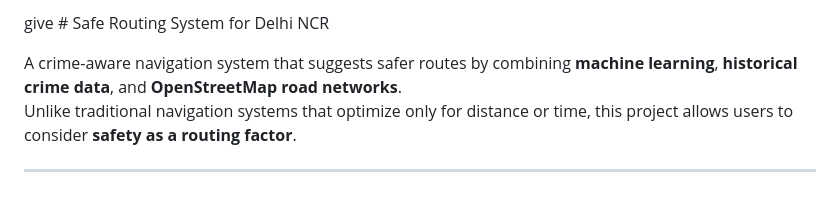
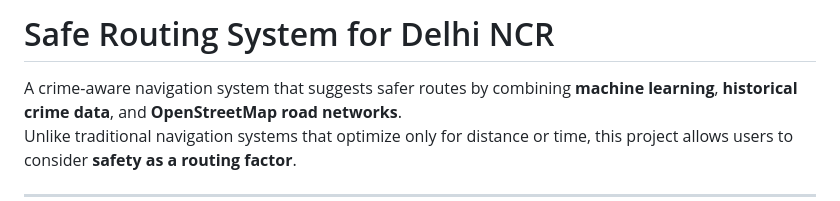
Before and after one commit to VBV-py/Safe-Routing-for-Delhi, a Markdown page: README.md, the part around the change. Drawn GitHub-style.

```diff
--- a/README.md
+++ b/README.md
@@ -1,4 +1,4 @@
- give # Safe Routing System for Delhi NCR
+ # Safe Routing System for Delhi NCR
 
 A crime-aware navigation system that suggests safer routes by combining **machine learning**, **historical crime data**, and **OpenStreetMap road networks**.
 Unlike traditional navigation systems that optimize only for distance or time, this project allows users to consider **safety as a routing factor**.
```
